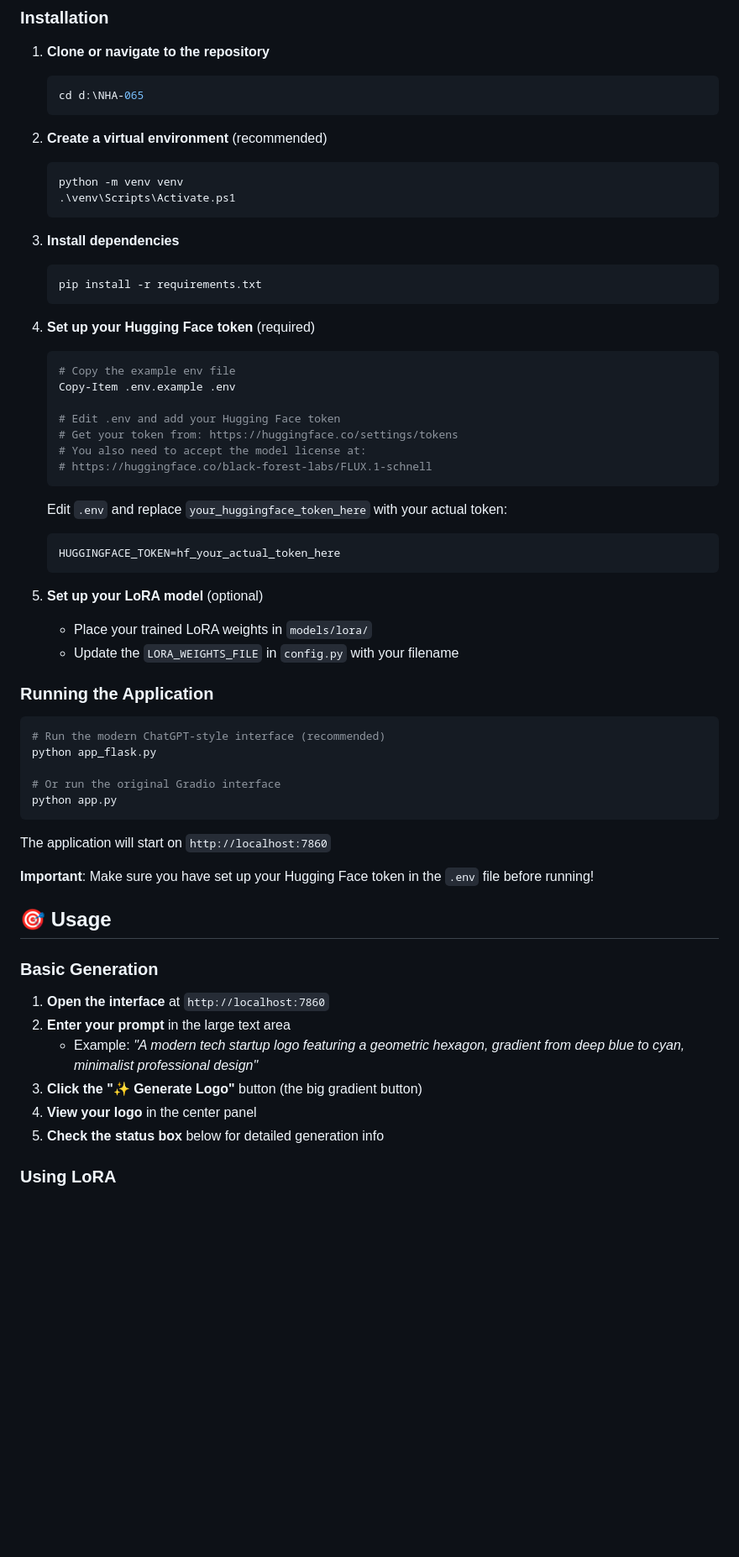
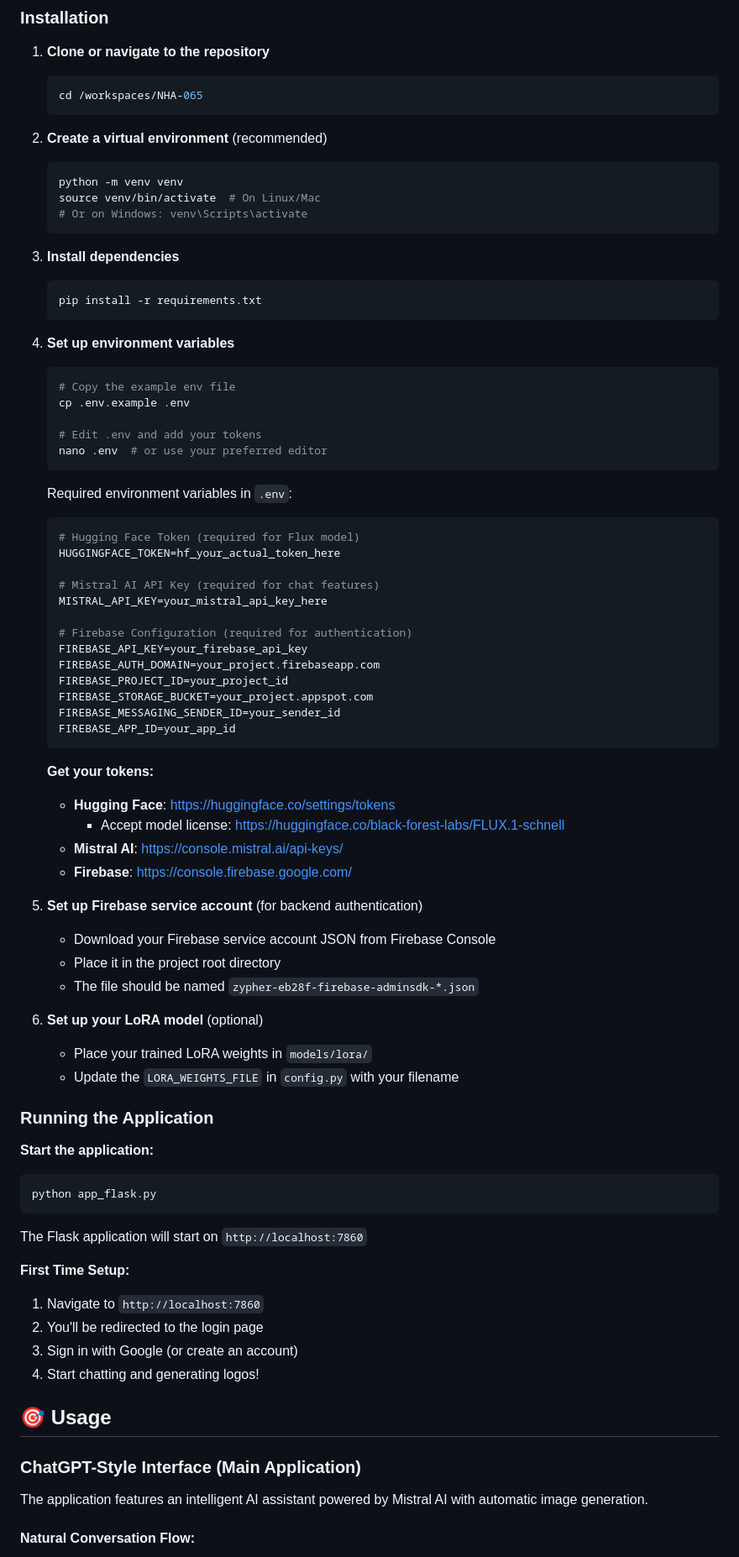
Before and after one commit to nhahub/NHA-065, a Markdown page: README.md, the part around one of its changes. Shown at 84% size. GitHub-like rendering; blank space fills up the shorter version.

````diff
--- a/README.md
+++ b/README.md
@@ -67,65 +80,83 @@ NHA-065/
 ### Installation
 
 1. **Clone or navigate to the repository**
-   ```powershell
-   cd d:\NHA-065
+   ```bash
+   cd /workspaces/NHA-065
    ```
 
 2. **Create a virtual environment** (recommended)
-   ```powershell
+   ```bash
    python -m venv venv
-   .\venv\Scripts\Activate.ps1
+   source venv/bin/activate  # On Linux/Mac
+   # Or on Windows: venv\Scripts\activate
    ```
 
 3. **Install dependencies**
-   ```powershell
+   ```bash
    pip install -r requirements.txt
    ```
 
-4. **Set up your Hugging Face token** (required)
-   ```powershell
+4. **Set up environment variables**
+   ```bash
    # Copy the example env file
-   Copy-Item .env.example .env
+   cp .env.example .env
 
-   # Edit .env and add your Hugging Face token
-   # Get your token from: https://huggingface.co/settings/tokens
-   # You also need to accept the model license at:
-   # https://huggingface.co/black-forest-labs/FLUX.1-schnell
+   # Edit .env and add your tokens
+   nano .env  # or use your preferred editor
    ```
 
-   Edit `.env` and replace `your_huggingface_token_here` with your actual token:
-   ```
+   Required environment variables in `.env`:
+   ```bash
+   # Hugging Face Token (required for Flux model)
    HUGGINGFACE_TOKEN=hf_your_actual_token_here
+
+   # Mistral AI API Key (required for chat features)
+   MISTRAL_API_KEY=your_mistral_api_key_here
+
+   # Firebase Configuration (required for authentication)
+   FIREBASE_API_KEY=your_firebase_api_key
+   FIREBASE_AUTH_DOMAIN=your_project.firebaseapp.com
+   FIREBASE_PROJECT_ID=your_project_id
+   FIREBASE_STORAGE_BUCKET=your_project.appspot.com
+   FIREBASE_MESSAGING_SENDER_ID=your_sender_id
+   FIREBASE_APP_ID=your_app_id
    ```
 
-5. **Set up your LoRA model** (optional)
+   **Get your tokens:**
+   - **Hugging Face**: https://huggingface.co/settings/tokens
+     - Accept model license: https://huggingface.co/black-forest-labs/FLUX.1-schnell
+   - **Mistral AI**: https://console.mistral.ai/api-keys/
+   - **Firebase**: https://console.firebase.google.com/
+
+5. **Set up Firebase service account** (for backend authentication)
+   - Download your Firebase service account JSON from Firebase Console
+   - Place it in the project root directory
+   - The file should be named `zypher-eb28f-firebase-adminsdk-*.json`
+
+6. **Set up your LoRA model** (optional)
    - Place your trained LoRA weights in `models/lora/`
    - Update the `LORA_WEIGHTS_FILE` in `config.py` with your filename
 
 ### Running the Application
 
-```powershell
-# Run the modern ChatGPT-style interface (recommended)
+**Start the application:**
+```bash
 python app_flask.py
-
-# Or run the original Gradio interface
-python app.py
 ```
 
-The application will start on `http://localhost:7860`
+The Flask application will start on `http://localhost:7860`
 
-**Important**: Make sure you have set up your Hugging Face token in the `.env` file before running!
+**First Time Setup:**
+1. Navigate to `http://localhost:7860`
+2. You'll be redirected to the login page
+3. Sign in with Google (or create an account)
+4. Start chatting and generating logos!
 
 ## 🎯 Usage
 
-### Basic Generation
+### ChatGPT-Style Interface (Main Application)
 
-1. **Open the interface** at `http://localhost:7860`
-2. **Enter your prompt** in the large text area
-   - Example: *"A modern tech startup logo featuring a geometric hexagon, gradient from deep blue to cyan, minimalist professional design"*
-3. **Click the "✨ Generate Logo"** button (the big gradient button)
-4. **View your logo** in the center panel
-5. **Check the status box** below for detailed generation info
+The application features an intelligent AI assistant powered by Mistral AI with automatic image generation.
 
-### Using LoRA
+#### Natural Conversation Flow:
 
````
Also changed, not shown: other parts of README.md (+228 -130 lines).
